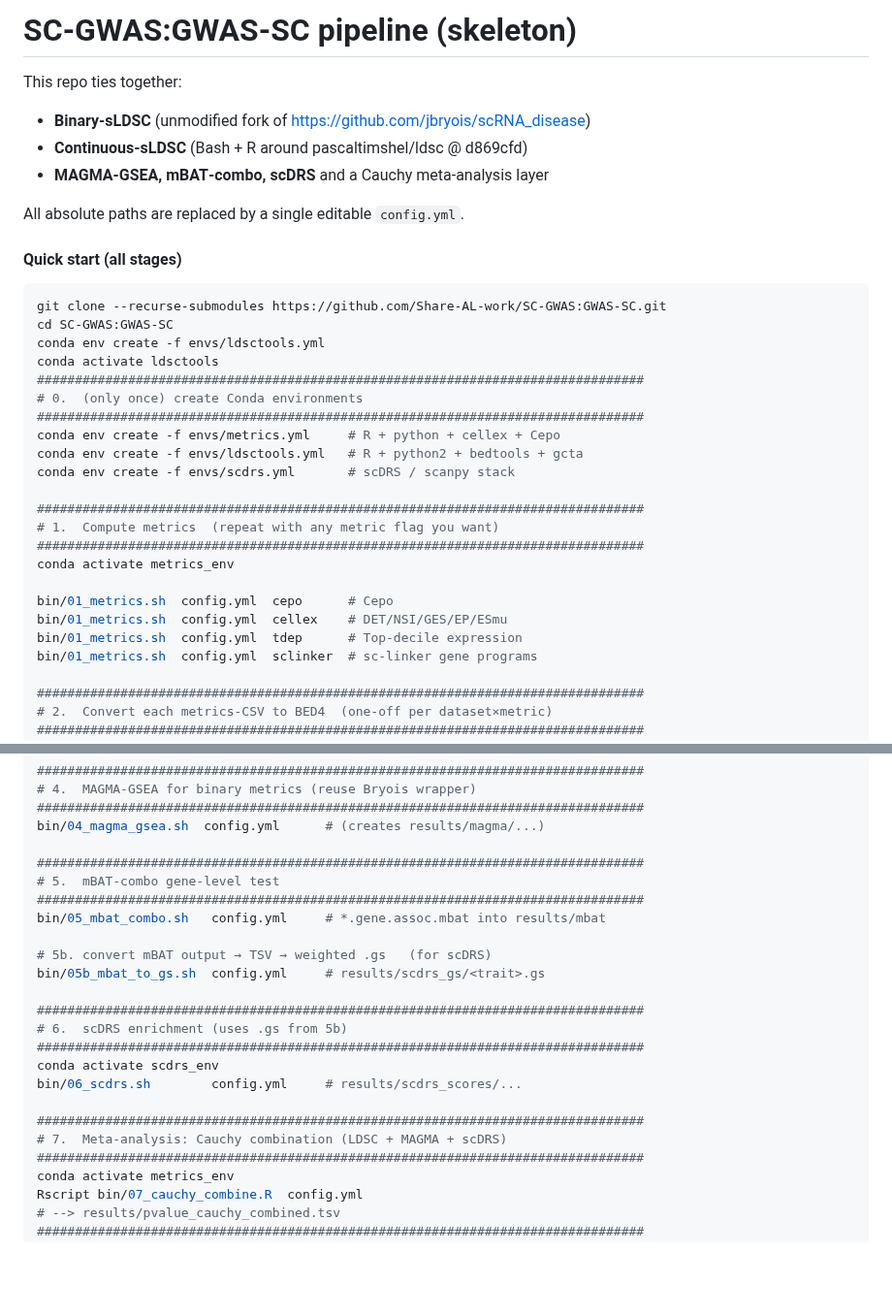
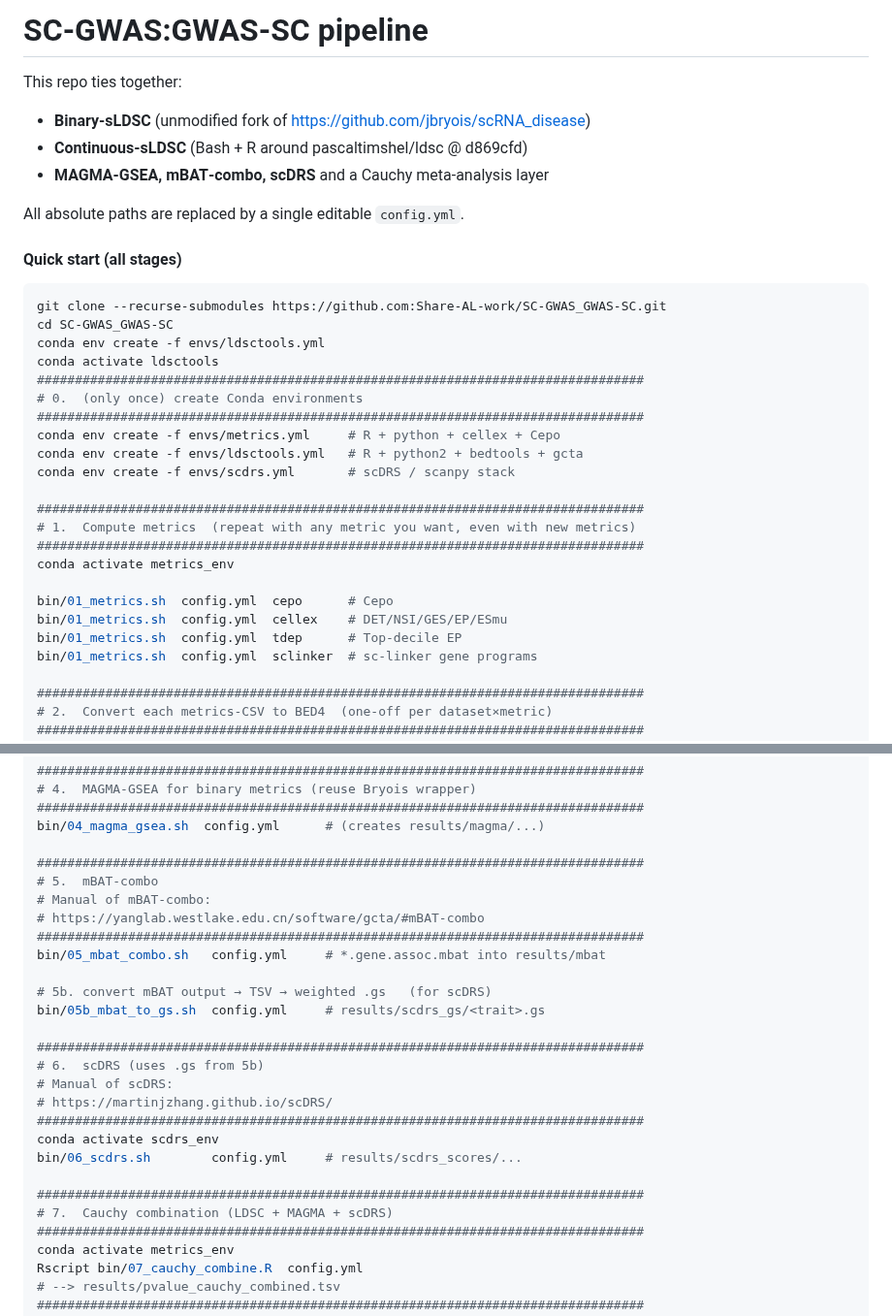
Before and after one commit to Share-AL-work/SC-GWAS_GWAS-SC, a Markdown page: README.md, 2 parts joined by grey strips. Shown at 97% size. GitHub-like rendering; blank space fills up the shorter version.

Commit message:
Update README with project overview and usage instructions

````diff
--- a/README.md
+++ b/README.md
@@ -1,4 +1,4 @@
-# SC-GWAS:GWAS-SC pipeline (skeleton)
+# SC-GWAS:GWAS-SC pipeline
 This repo ties together:
 
 * **Binary‑sLDSC** (unmodified fork of <https://github.com/jbryois/scRNA_disease>)
@@ -10,8 +10,8 @@ All absolute paths are replaced by a single editable `config.yml`.
 #### Quick start (all stages)
 
 ```bash
-git clone --recurse-submodules https://github.com/Share-AL-work/SC-GWAS:GWAS-SC.git
-cd SC-GWAS:GWAS-SC
+git clone --recurse-submodules https://github.com:Share-AL-work/SC-GWAS_GWAS-SC.git
+cd SC-GWAS_GWAS-SC
 conda env create -f envs/ldsctools.yml
 conda activate ldsctools
 ################################################################################
@@ -22,13 +22,13 @@ conda env create -f envs/ldsctools.yml   # R + python2 + bedtools + gcta
 conda env create -f envs/scdrs.yml       # scDRS / scanpy stack
 
 ################################################################################
-# 1.  Compute metrics  (repeat with any metric flag you want)
+# 1.  Compute metrics  (repeat with any metric you want, even with new metrics)
 ################################################################################
 conda activate metrics_env
 
 bin/01_metrics.sh  config.yml  cepo      # Cepo
 bin/01_metrics.sh  config.yml  cellex    # DET/NSI/GES/EP/ESmu
-bin/01_metrics.sh  config.yml  tdep      # Top‑decile expression
+bin/01_metrics.sh  config.yml  tdep      # Top‑decile EP
 bin/01_metrics.sh  config.yml  sclinker  # sc‑linker gene programs
 
 ################################################################################
@@ -53,7 +53,9 @@ bin/03_ldsc_continuous.sh  config.yml
 bin/04_magma_gsea.sh  config.yml      # (creates results/magma/...)
 
 ################################################################################
-# 5.  mBAT‑combo gene‑level test
+# 5.  mBAT‑combo
+# Manual of mBAT-combo:
+# https://yanglab.westlake.edu.cn/software/gcta/#mBAT-combo
 ################################################################################
 bin/05_mbat_combo.sh   config.yml     # *.gene.assoc.mbat into results/mbat
 
@@ -61,13 +63,15 @@ bin/05_mbat_combo.sh   config.yml     # *.gene.assoc.mbat into results/mbat
 bin/05b_mbat_to_gs.sh  config.yml     # results/scdrs_gs/<trait>.gs
 
 ################################################################################
-# 6.  scDRS enrichment (uses .gs from 5b)
+# 6.  scDRS (uses .gs from 5b)
+# Manual of scDRS:
+# https://martinjzhang.github.io/scDRS/
 ################################################################################
 conda activate scdrs_env
 bin/06_scdrs.sh        config.yml     # results/scdrs_scores/...
 
 ################################################################################
-# 7.  Meta‑analysis: Cauchy combination (LDSC + MAGMA + scDRS)
+# 7.  Cauchy combination (LDSC + MAGMA + scDRS)
 ################################################################################
 conda activate metrics_env
 Rscript bin/07_cauchy_combine.R  config.yml
````
